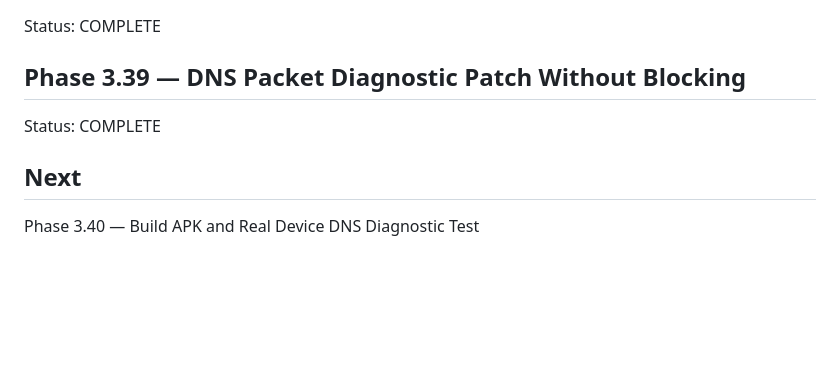
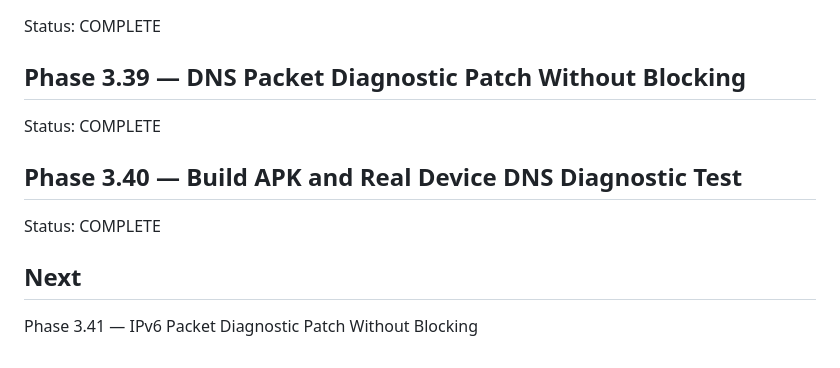
Before and after one commit to kgauwelotshidiso-sketch/focus-shield-2, a Markdown page: android_build_plan/phase_3_vpn_filtering/PHASE_3_STATUS.md, the part around the change. GitHub-like rendering; blank space fills up the shorter version.

Commit message:
Record real device DNS diagnostic test

```diff
--- a/android_build_plan/phase_3_vpn_filtering/PHASE_3_STATUS.md
+++ b/android_build_plan/phase_3_vpn_filtering/PHASE_3_STATUS.md
@@ -126,5 +126,8 @@ Status: COMPLETE
 ## Phase 3.39 — DNS Packet Diagnostic Patch Without Blocking
 Status: COMPLETE
 
+## Phase 3.40 — Build APK and Real Device DNS Diagnostic Test
+Status: COMPLETE
+
 ## Next
-Phase 3.40 — Build APK and Real Device DNS Diagnostic Test
+Phase 3.41 — IPv6 Packet Diagnostic Patch Without Blocking
```
Also changed, not shown: android_build_plan/phase_3_vpn_filtering/PHASE_3_40_BUILD_APK_AND_REAL_DEVICE_DNS_DIAGNOSTIC_TEST.md (added, +70 -0 lines).
